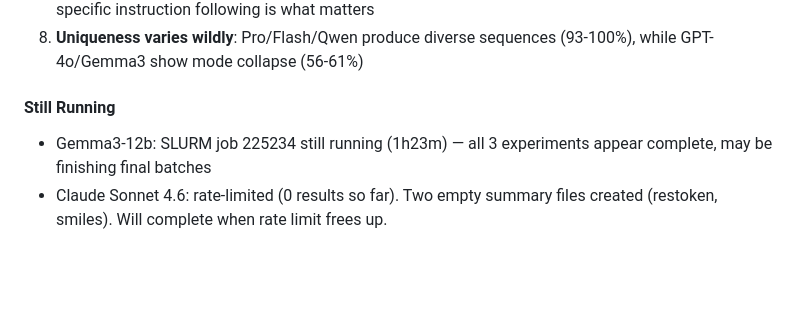
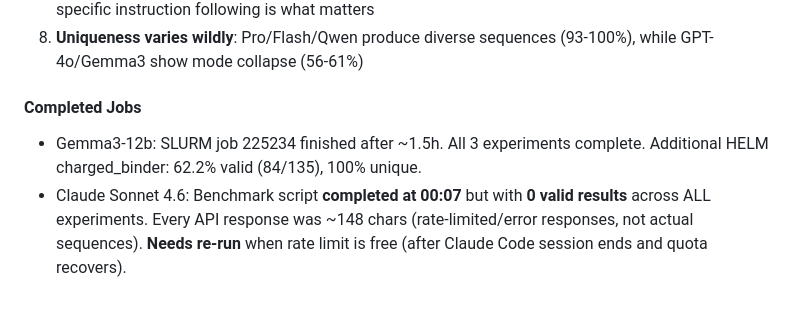
Before and after one commit to zouyike/restoken, a Markdown page: Lab_Notebook/ncaa_tokenization.md, the part around the change. GitHub-like rendering; blank space fills up the shorter version.

Commit message:
W2: all SLURM jobs complete; one model 0 results (rate-limited), needs re-run

```diff
--- a/Lab_Notebook/ncaa_tokenization.md
+++ b/Lab_Notebook/ncaa_tokenization.md
@@ -311,6 +311,6 @@ Frozen compliance = 20% across ALL 5 functional models. This is a universal LLM
 7. **TxGemma confirms negative result**: chemistry domain specialization alone is insufficient; format-specific instruction following is what matters
 8. **Uniqueness varies wildly**: Pro/Flash/Qwen produce diverse sequences (93-100%), while GPT-4o/Gemma3 show mode collapse (56-61%)
 
-#### Still Running
-- Gemma3-12b: SLURM job 225234 still running (1h23m) — all 3 experiments appear complete, may be finishing final batches
-- Claude Sonnet 4.6: rate-limited (0 results so far). Two empty summary files created (restoken, smiles). Will complete when rate limit frees up.
+#### Completed Jobs
+- Gemma3-12b: SLURM job 225234 finished after ~1.5h. All 3 experiments complete. Additional HELM charged_binder: 62.2% valid (84/135), 100% unique.
+- Claude Sonnet 4.6: Benchmark script **completed at 00:07** but with **0 valid results** across ALL experiments. Every API response was ~148 chars (rate-limited/error responses, not actual sequences). **Needs re-run** when rate limit is free (after Claude Code session ends and quota recovers).
```
